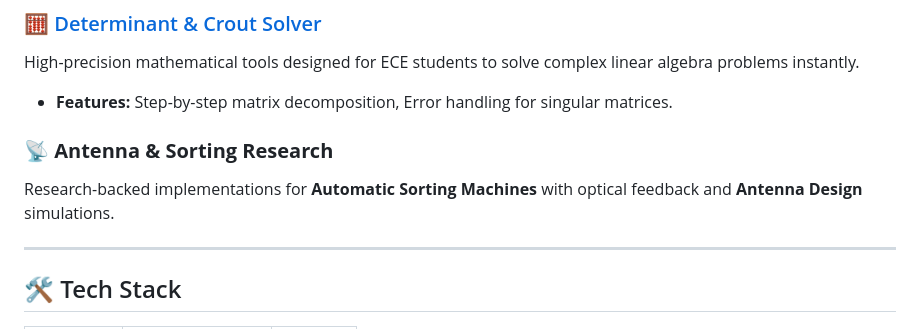
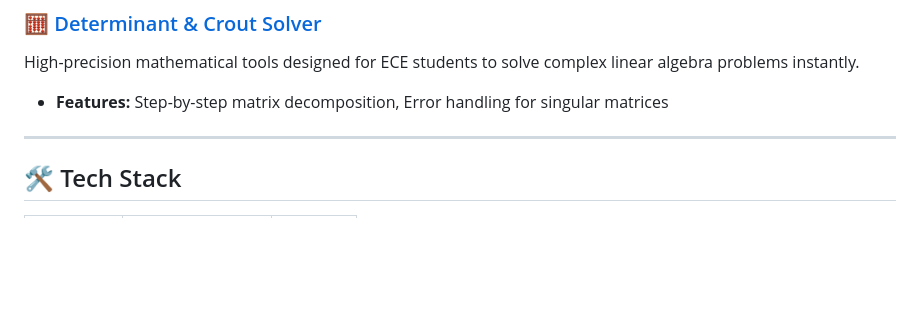
Before and after one commit to lewynski/lewynski.github.io, a Markdown page: README.md, the part around the change. Rendered like a GitHub page; blank space fills up the shorter version.

```diff
--- a/README.md
+++ b/README.md
@@ -27,10 +27,7 @@ An interactive calculator that doesn't just give you the answer—it uses AI log
 
 ### 🧮 [Determinant & Crout Solver](https://lewynski.github.io/projects/crout.html)
 High-precision mathematical tools designed for ECE students to solve complex linear algebra problems instantly.
-* **Features:** Step-by-step matrix decomposition, Error handling for singular matrices.
-
-### 📡 **Antenna & Sorting Research**
-Research-backed implementations for **Automatic Sorting Machines** with optical feedback and **Antenna Design** simulations.
+* **Features:** Step-by-step matrix decomposition, Error handling for singular matrices
 
 ---
 
```
